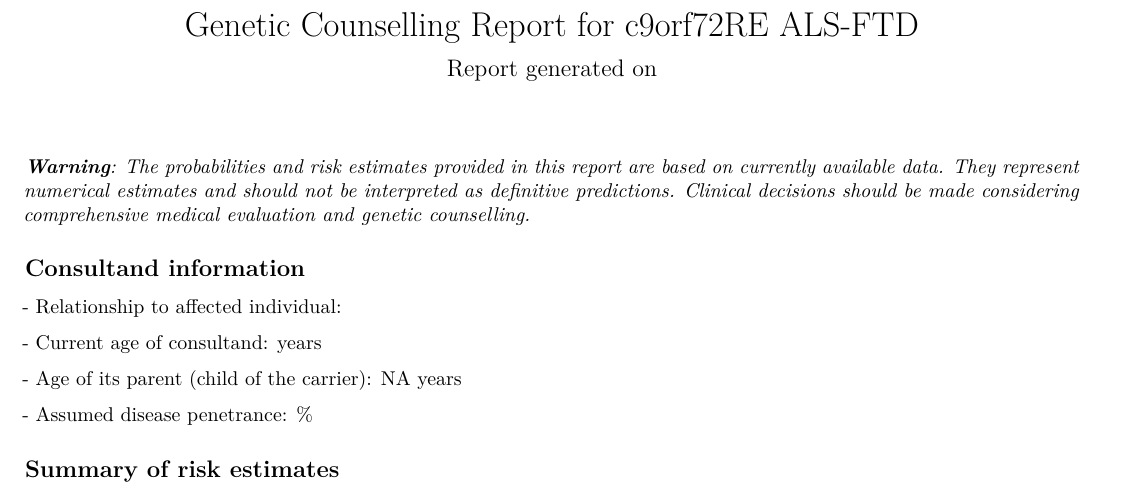
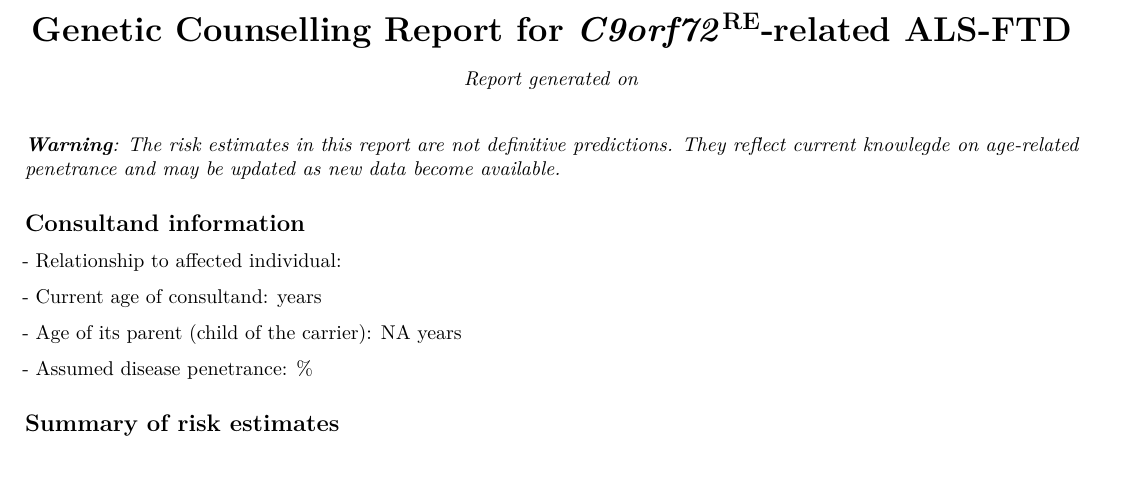
Before and after one commit to damiendevienne/ftd-als, an R Markdown document (report-template.Rmd): part of the page, cut at the place of the change, the shorter picture padded with empty space. Rendered offline with R 4.5, knitr and Pandoc, then LaTeX, with nearby package versions; some code elsewhere in the file could not run offline.

Commit message:
small updates

```diff
--- a/report-template.Rmd
+++ b/report-template.Rmd
@@ -1,6 +1,4 @@
 ---
-title: "Genetic Counselling Report for c9orf72RE ALS-FTD"
-subtitle: "Report generated on `r params$date_time`"
 output: pdf_document
 header-includes:
   - \pagenumbering{gobble} #remove page numbers
@@ -21,7 +19,14 @@ params:
   thedataframe: NULL
 ---
 
-***Warning**: The probabilities and risk estimates provided in this report are based on currently available data. They represent numerical estimates and should not be interpreted as definitive predictions. Clinical decisions should be made considering comprehensive medical evaluation and genetic counselling.*
+\begin{center}
+{\LARGE \textbf{Genetic Counselling Report for \textit{C9orf72}\textsuperscript{RE}-related ALS-FTD}}\\[1em]
+\textit{Report generated on `r params$date_time`}
+\end{center}
+
+\vspace{1.5em}
+
+***Warning**: The risk estimates in this report are not definitive predictions. They reflect current knowlegde on age-related penetrance and may be updated as new data become available.*
 
 
 ## Consultand information
```
